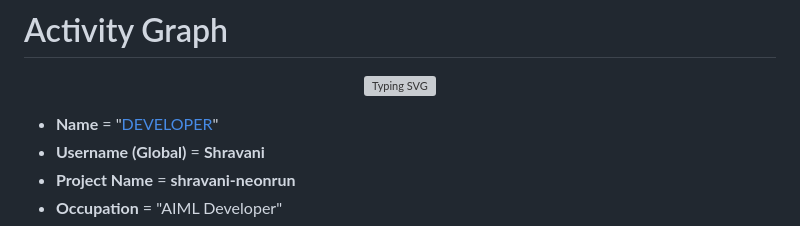
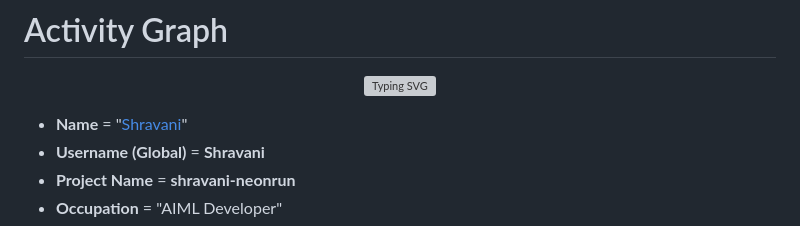
Before and after one commit to CandidVideoEditor/shravani-neonrun, a Markdown page: README.md, the part around the change. GitHub-like rendering; grey boxes are pictures that could not be loaded.

Commit message:
Update name in README to 'Shravani'

```diff
--- a/README.md
+++ b/README.md
@@ -27,7 +27,7 @@
   <img src="https://readme-typing-svg.herokuapp.com?font=Montserrat&weight=900&size=28&duration=3500&pause=1200&color=9400D3&center=true&vCenter=true&width=800&lines=Developer+Shravani+B.+Karatagi" alt="Typing SVG" />
 </p>
 
-- **Name** = "[DEVELOPER](https://www.instagram.com/shravaniiiiiiiiiiiii?igsh=am5hMjlzbGdpaGpt)"
+- **Name** = "[Shravani](https://www.instagram.com/shravaniiiiiiiiiiiii?igsh=am5hMjlzbGdpaGpt)"
 - **Username (Global)** = **Shravani**
 - **Project Name** = **shravani-neonrun**
 - **Occupation** = "AIML Developer"
```
